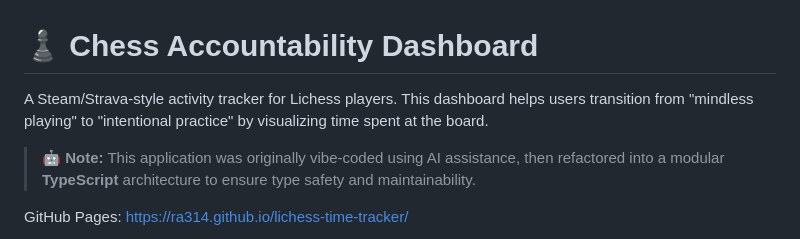
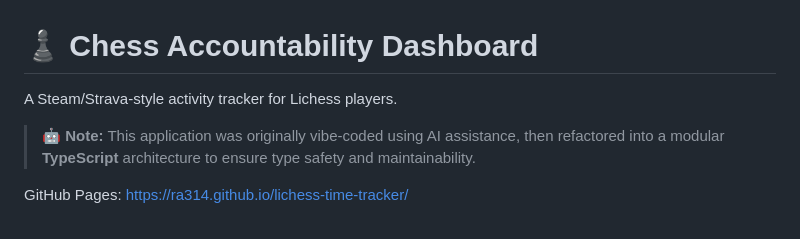
Before and after one commit to ra314/lichess-time-tracker, a Markdown page: README.md, the part around the change. GitHub-like rendering.

```diff
--- a/README.md
+++ b/README.md
@@ -1,6 +1,6 @@
 # ♟️ Chess Accountability Dashboard
 
-A Steam/Strava-style activity tracker for Lichess players. This dashboard helps users transition from "mindless playing" to "intentional practice" by visualizing time spent at the board.
+A Steam/Strava-style activity tracker for Lichess players.
 
 > 🤖 **Note:** This application was originally vibe-coded using AI assistance, then refactored into a modular **TypeScript** architecture to ensure type safety and maintainability.
 
```
